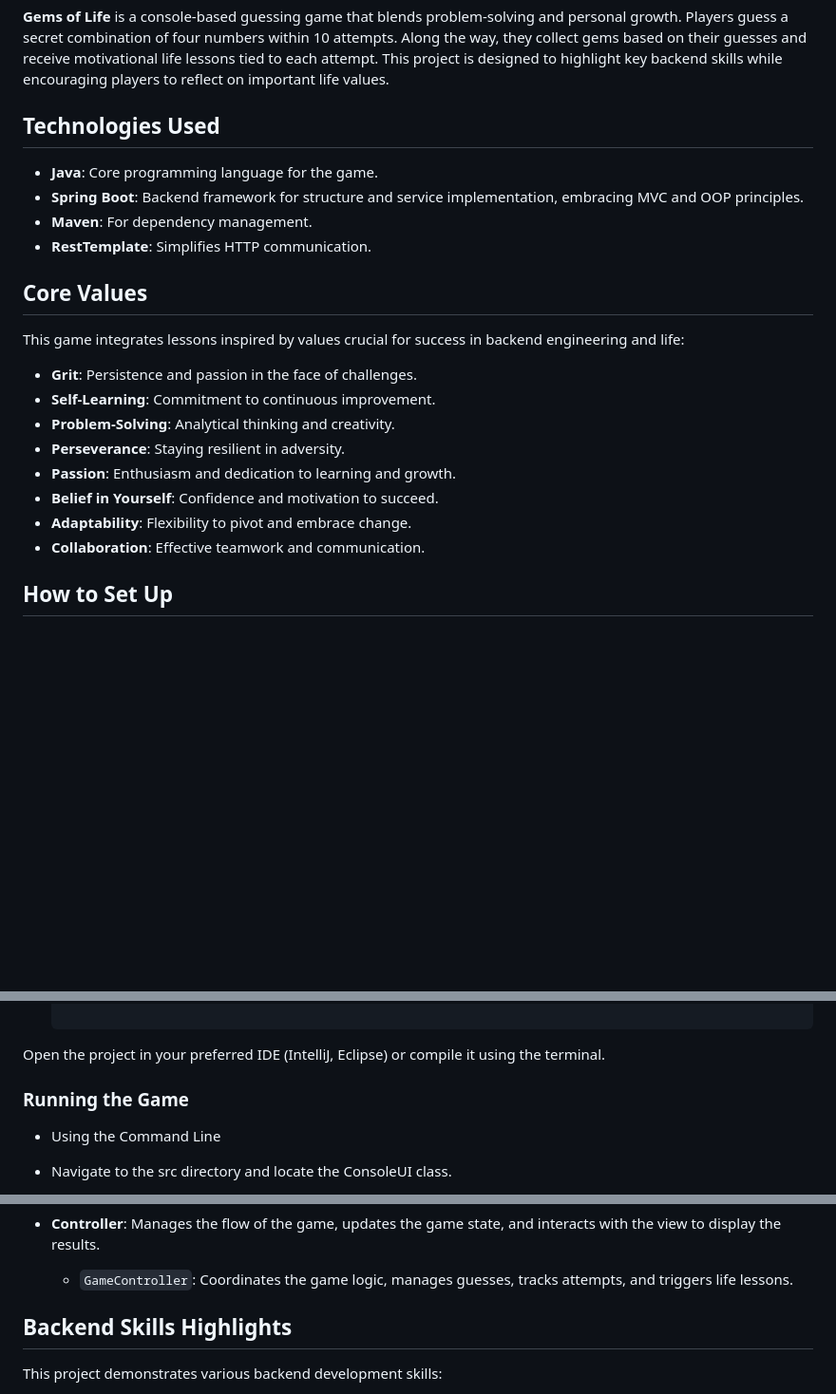
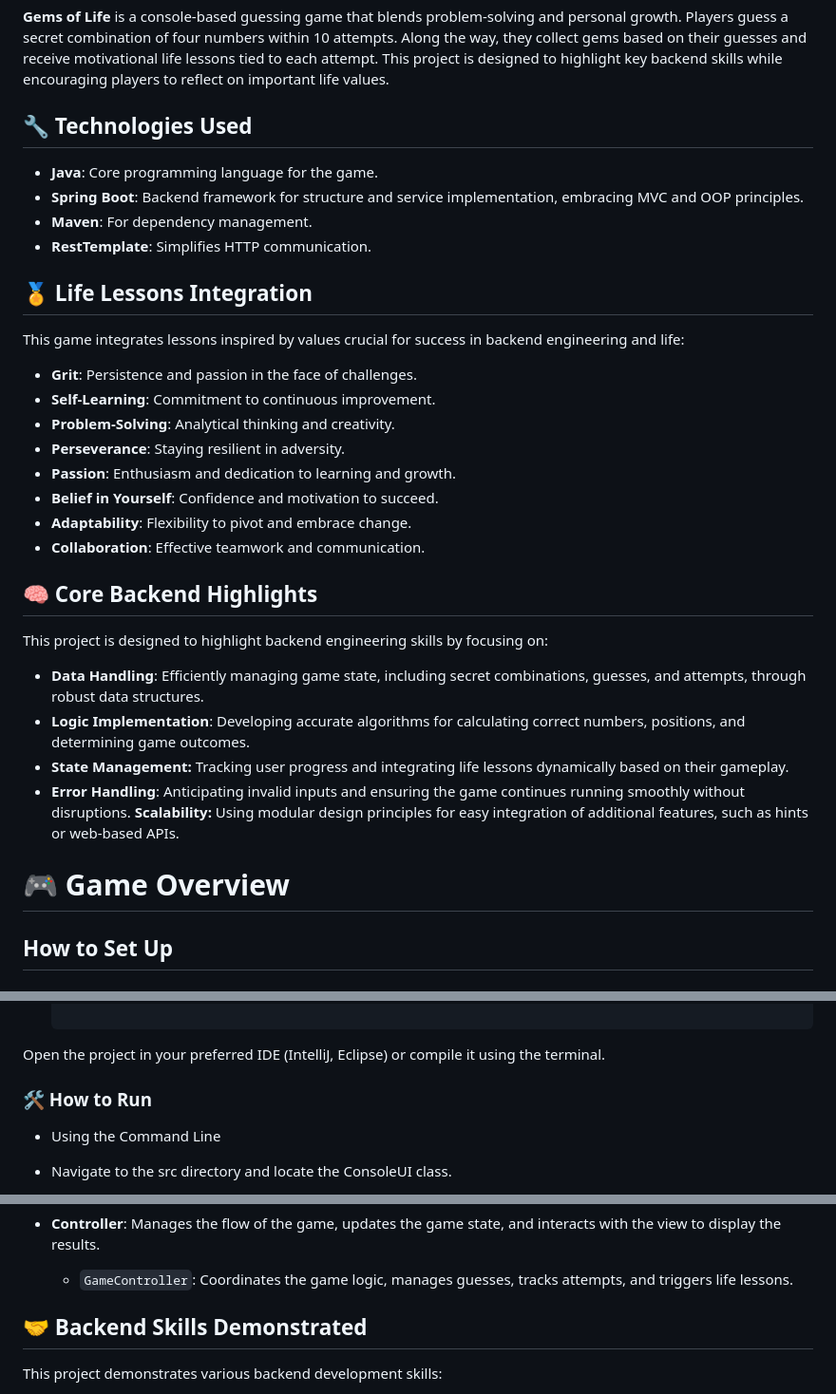
Before and after one commit to ShaylaWhite/gemsoflifegame, a Markdown page: README.md, 3 parts joined by grey strips. Shown at 95% size. GitHub-like rendering; blank space fills up the shorter version.

```diff
--- a/README.md
+++ b/README.md
@@ -19,13 +19,13 @@
 ## Overview
 **Gems of Life** is a console-based guessing game that blends problem-solving and personal growth. Players guess a secret combination of four numbers within 10 attempts. Along the way, they collect gems based on their guesses and receive motivational life lessons tied to each attempt. This project is designed to highlight key backend skills while encouraging players to reflect on important life values.
 
-## Technologies Used
+## 🔧 Technologies Used
 - **Java**: Core programming language for the game.
 - **Spring Boot**: Backend framework for structure and service implementation, embracing MVC and OOP principles.
 - **Maven**: For dependency management.
 - **RestTemplate**: Simplifies HTTP communication.
 
-## Core Values
+## 🏅 Life Lessons Integration
 This game integrates lessons inspired by values crucial for success in backend engineering and life:
 - **Grit**: Persistence and passion in the face of challenges.
 - **Self-Learning**: Commitment to continuous improvement.
@@ -35,6 +35,16 @@ This game integrates lessons inspired by values crucial for success in backend e
 - **Belief in Yourself**: Confidence and motivation to succeed.
 - **Adaptability**: Flexibility to pivot and embrace change.
 - **Collaboration**: Effective teamwork and communication.
+
+## 🧠 Core Backend Highlights
+This project is designed to highlight backend engineering skills by focusing on:
+- **Data Handling**: Efficiently managing game state, including secret combinations, guesses, and attempts, through robust data structures.
+- **Logic Implementation**: Developing accurate algorithms for calculating correct numbers, positions, and determining game outcomes.
+- **State Management:** Tracking user progress and integrating life lessons dynamically based on their gameplay.
+- **Error Handling**: Anticipating invalid inputs and ensuring the game continues running smoothly without disruptions.
+  **Scalability:** Using modular design principles for easy integration of additional features, such as hints or web-based APIs.
+
+# 🎮 Game Overview
 
 ## How to Set Up
 
@@ -57,7 +67,7 @@ This game integrates lessons inspired by values crucial for success in backend e
 
 Open the project in your preferred IDE (IntelliJ, Eclipse) or compile it using the terminal.
 
-### Running the Game
+### 🛠️ How to Run
 - Using the Command Line
 - Navigate to the src directory and locate the ConsoleUI class.
 - Compile the program:
@@ -123,7 +133,7 @@ The project is structured using **Model-View-Controller (MVC)** and **Object-Ori
 - **Controller**: Manages the flow of the game, updates the game state, and interacts with the view to display the results.
   - `GameController`: Coordinates the game logic, manages guesses, tracks attempts, and triggers life lessons.
 
-## Backend Skills Highlights
+## 🤝 Backend Skills Demonstrated
 
 This project demonstrates various backend development skills:
 
```
Also changed, not shown: other parts of README.md (+5 -5 lines).
